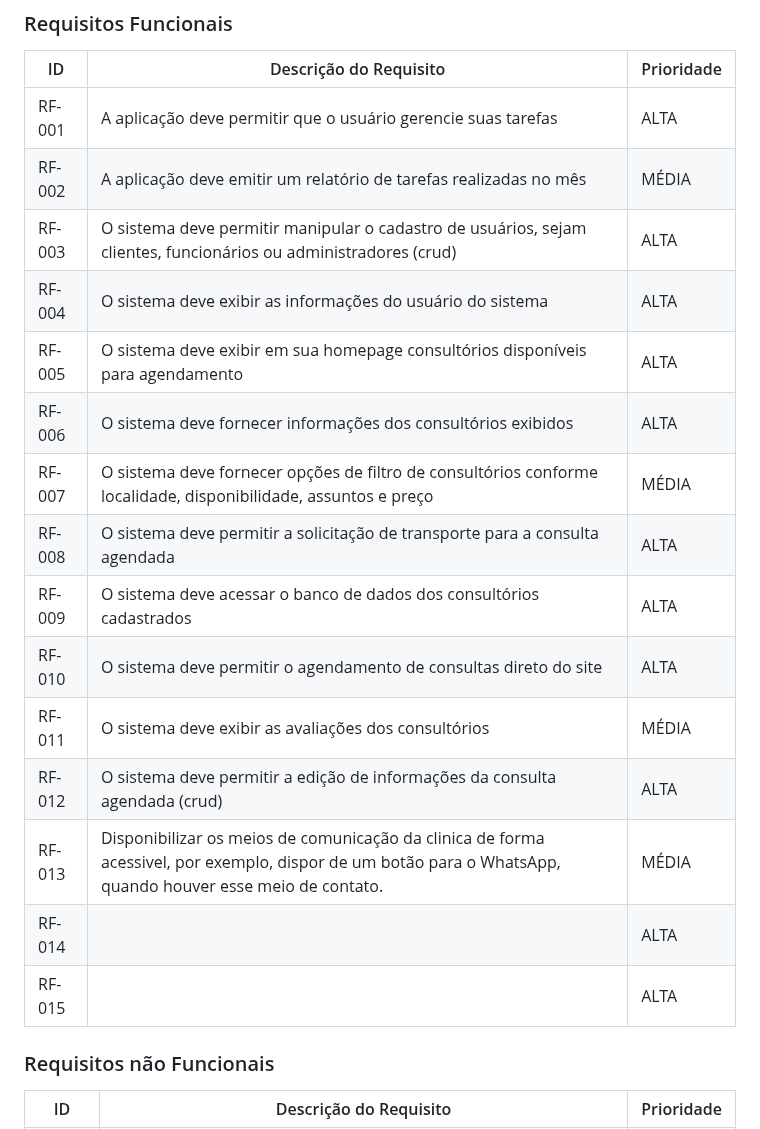
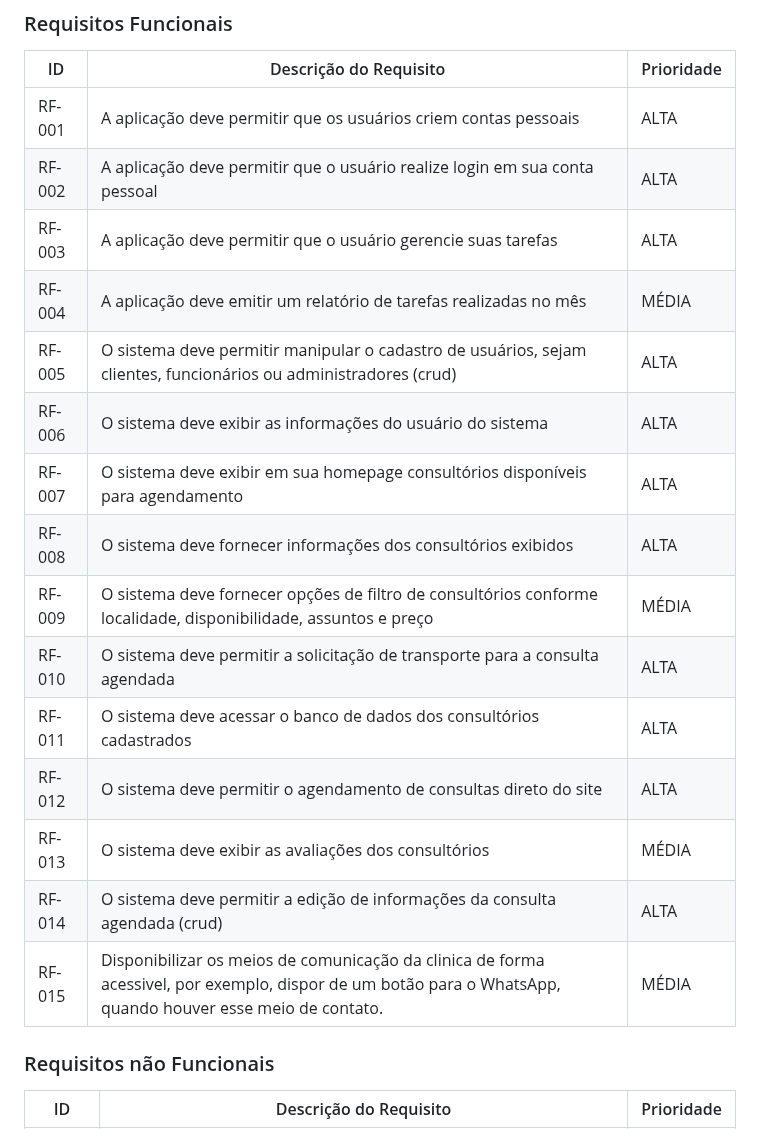
Before and after one commit to ICEI-PUC-Minas-PMV-ADS/pmv-ads-2024-1-e2-proj-int-t4-HmoreH, a Markdown page: docs/02-Especificação do Projeto.md, the part around the change. Rendered like a GitHub page.

Commit message:
Update 02-Especificação do Projeto.md
Atualização de Requisitos Funcionais

```diff
--- a/docs/02-Especificação do Projeto.md
+++ b/docs/02-Especificação do Projeto.md
@@ -38,21 +38,21 @@ As tabelas que se seguem apresentam os requisitos funcionais e não funcionais q
 
 |ID    | Descrição do Requisito  | Prioridade |
 |------|-----------------------------------------|----|
-|RF-001| A aplicação deve permitir que o usuário gerencie suas tarefas | ALTA |
-|RF-002| A aplicação deve emitir um relatório de tarefas realizadas no mês   | MÉDIA |
-|RF-003| O sistema deve permitir manipular o cadastro de usuários, sejam clientes, funcionários ou administradores (crud) | ALTA |
-|RF-004| O sistema deve exibir as informações do usuário do sistema | ALTA |
-|RF-005| O sistema deve exibir em sua homepage consultórios disponíveis para agendamento | ALTA |
-|RF-006| O sistema deve fornecer informações dos consultórios exibidos | ALTA |
-|RF-007| O sistema deve fornecer opções de filtro de consultórios conforme localidade, disponibilidade, assuntos e preço | MÉDIA |
-|RF-008| O sistema deve permitir a solicitação de transporte para a consulta agendada | ALTA |
-|RF-009| O sistema deve acessar o banco de dados dos consultórios cadastrados| ALTA |
-|RF-010| O sistema deve permitir o agendamento de consultas direto do site | ALTA |
-|RF-011| O sistema deve exibir as avaliações dos consultórios | MÉDIA |
-|RF-012| O sistema deve permitir a edição de informações da consulta agendada (crud) | ALTA |
-|RF-013| Disponibilizar os meios de comunicação da clinica de forma acessivel, por exemplo, dispor de um botão para o WhatsApp, quando houver esse meio de contato.| MÉDIA |
-|RF-014|| ALTA |
-|RF-015|| ALTA |
+|RF-001| A aplicação deve permitir que os usuários criem contas pessoais | ALTA |
+|RF-002| A aplicação deve permitir que o usuário realize login em sua conta pessoal | ALTA |
+|RF-003| A aplicação deve permitir que o usuário gerencie suas tarefas | ALTA |
+|RF-004| A aplicação deve emitir um relatório de tarefas realizadas no mês   | MÉDIA |
+|RF-005| O sistema deve permitir manipular o cadastro de usuários, sejam clientes, funcionários ou administradores (crud) | ALTA |
+|RF-006| O sistema deve exibir as informações do usuário do sistema | ALTA |
+|RF-007| O sistema deve exibir em sua homepage consultórios disponíveis para agendamento | ALTA |
+|RF-008| O sistema deve fornecer informações dos consultórios exibidos | ALTA |
+|RF-009| O sistema deve fornecer opções de filtro de consultórios conforme localidade, disponibilidade, assuntos e preço | MÉDIA |
+|RF-010| O sistema deve permitir a solicitação de transporte para a consulta agendada | ALTA |
+|RF-011| O sistema deve acessar o banco de dados dos consultórios cadastrados| ALTA |
+|RF-012| O sistema deve permitir o agendamento de consultas direto do site | ALTA |
+|RF-013| O sistema deve exibir as avaliações dos consultórios | MÉDIA |
+|RF-014| O sistema deve permitir a edição de informações da consulta agendada (crud) | ALTA |
+|RF-015| Disponibilizar os meios de comunicação da clinica de forma acessivel, por exemplo, dispor de um botão para o WhatsApp, quando houver esse meio de contato.| MÉDIA |
 
 ### Requisitos não Funcionais
 
```
